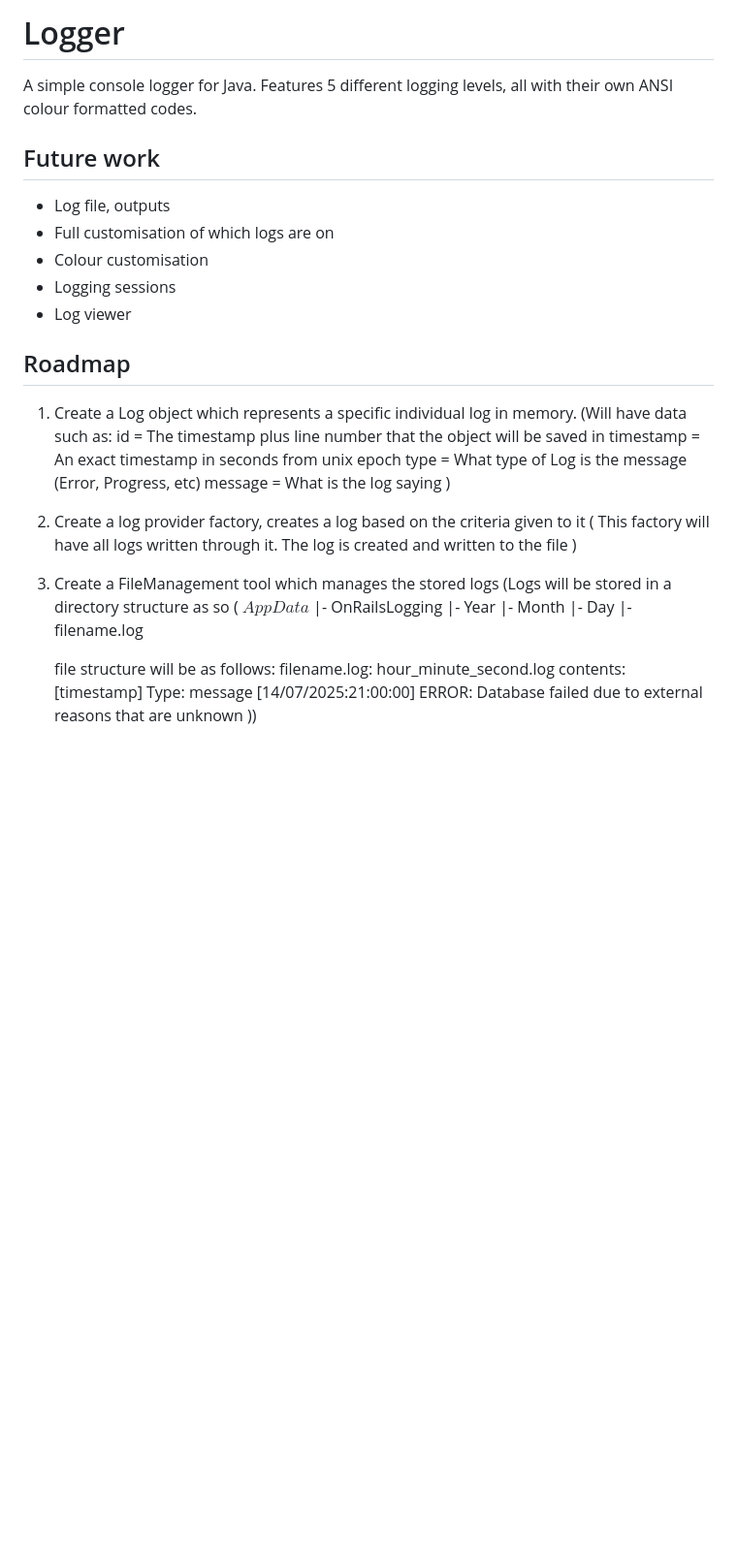
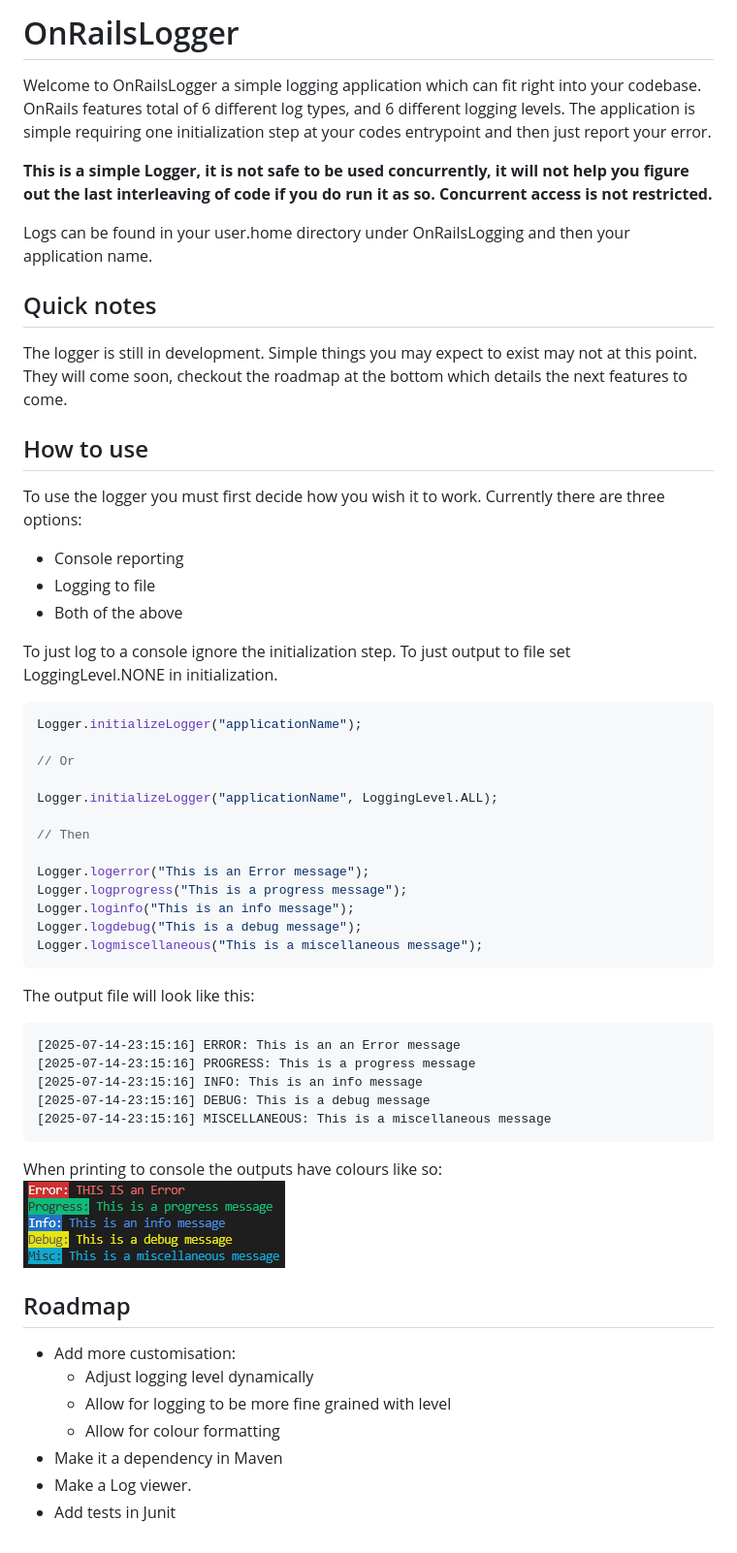
Before and after one commit to rhys-h-walker/OnRailsLogging, a Markdown page: README.md, the part around the change. Shown: that part at 97% size. Rendered like a GitHub page; pictures changed too: assets/TerminalOutput.png (added); blank space fills up the shorter version.

Commit message:
Updated README to reflect current state of the project. Removed App.java

````diff
--- a/README.md
+++ b/README.md
@@ -1,38 +1,58 @@
-# Logger
+# OnRailsLogger
 
-A simple console logger for Java. Features 5 different logging levels, all with their own ANSI colour formatted codes.
+Welcome to OnRailsLogger a simple logging application which can fit right into your codebase. OnRails features total of 6 different log types, and 6 different logging levels. The application is simple requiring one initialization step at your codes entrypoint and then just report your error.
 
-## Future work
+**This is a simple Logger, it is not safe to be used concurrently, it will not help you figure out the last interleaving of code if you do run it as so. Concurrent access is not restricted.**
 
-- Log file, outputs
-- Full customisation of which logs are on
-- Colour customisation
-- Logging sessions
-- Log viewer
+Logs can be found in your user.home directory under OnRailsLogging and then your application name.
+
+## Quick notes
+
+The logger is still in development. Simple things you may expect to exist may not at this point. They will come soon, checkout the roadmap at the bottom which details the next features to come.
+
+## How to use
+
+To use the logger you must first decide how you wish it to work. Currently there are three options:
+- Console reporting
+- Logging to file
+- Both of the above
+
+To just log to a console ignore the initialization step. To just output to file set LoggingLevel.NONE in initialization.
+
+```Java
+Logger.initializeLogger("applicationName");
+
+// Or
+
+Logger.initializeLogger("applicationName", LoggingLevel.ALL);
+
+// Then
+
+Logger.logerror("This is an Error message");
+Logger.logprogress("This is a progress message");
+Logger.loginfo("This is an info message");
+Logger.logdebug("This is a debug message");
+Logger.logmiscellaneous("This is a miscellaneous message");
+```
+
+The output file will look like this:
+```
+[2025-07-14-23:15:16] ERROR: This is an an Error message
+[2025-07-14-23:15:16] PROGRESS: This is a progress message
+[2025-07-14-23:15:16] INFO: This is an info message
+[2025-07-14-23:15:16] DEBUG: This is a debug message
+[2025-07-14-23:15:16] MISCELLANEOUS: This is a miscellaneous message
+```
+
+When printing to console the outputs have colours like so: <br>
+![Image showing console highlighting](assets/TerminalOutput.png)
 
 ## Roadmap
 
-1. Create a Log object which represents a specific individual log in memory. (Will have data such as:
-        id = The timestamp plus line number that the object will be saved in
-        timestamp = An exact timestamp in seconds from unix epoch
-        type = What type of Log is the message (Error, Progress, etc)
-        message = What is the log saying
-    )
-2. Create a log provider factory, creates a log based on the criteria given to it (
-    This factory will have all logs written through it. The log is created and written to the file
-)
-3. Create a FileManagement tool which manages the stored logs (Logs will be stored in a directory structure as so (
-    $AppData$
-        |- OnRailsLogging
-                    |- Year
-                        |- Month
-                            |- Day
-                                |- filename.log
-
-    file structure will be as follows:
-        filename.log:
-            hour_minute_second.log
-        contents:
-            [timestamp] Type: message
-            [14/07/2025:21:00:00] ERROR: Database failed due to external reasons that are unknown
-))
+- Add more customisation:
+    - Adjust logging level dynamically
+    - Allow for logging to be more fine grained with level
+    - Allow for colour formatting
+- Make it a dependency in Maven
+- Make a Log viewer.
+- Add tests in Junit
````
Also changed, not shown: 1 other file.
